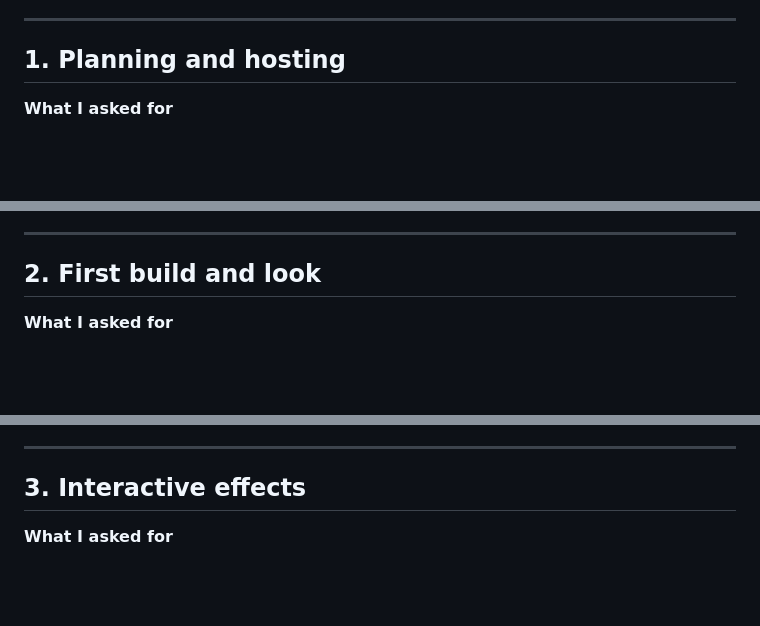
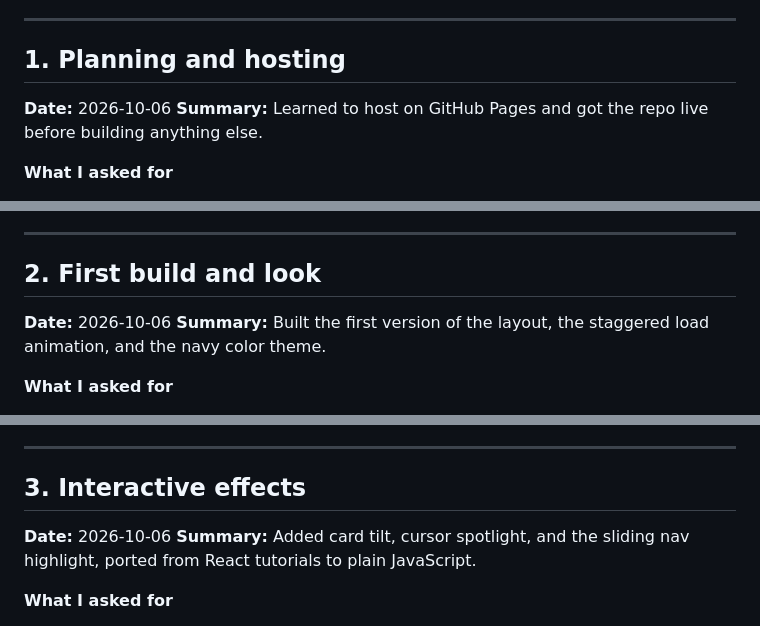
Before and after one commit to kevlam1/kevlam1.github.io, a Markdown page: log.md, 3 parts joined by grey strips. Rendered like a GitHub page; blank space fills up the shorter version.

Commit message:
Add date and one-line summary to each log section

```diff
--- a/log.md
+++ b/log.md
@@ -12,6 +12,9 @@ A small front-end portfolio with a card for each of the five course artifacts. O
 ---
 
 ## 1. Planning and hosting
+
+**Date:** 2026-10-06
+**Summary:** Learned to host on GitHub Pages and got the repo live before building anything else.
 
 **What I asked for**
 - Read the assignment and the course's artifact overview, then asked Claude for a plan.
@@ -31,6 +34,9 @@ A small front-end portfolio with a card for each of the five course artifacts. O
 
 ## 2. First build and look
 
+**Date:** 2026-10-06
+**Summary:** Built the first version of the layout, the staggered load animation, and the navy color theme.
+
 **What I asked for**
 - Showed Claude a reference portfolio (dark background, lime accent, big headline, section nav) and said I liked its layout, colors, and animation.
 - Asked for: no photo of me, centered text, Georgia serif, and a load animation where each row of text fades in from below, one after another.
@@ -44,6 +50,9 @@ A small front-end portfolio with a card for each of the five course artifacts. O
 ---
 
 ## 3. Interactive effects
+
+**Date:** 2026-10-06
+**Summary:** Added card tilt, cursor spotlight, and the sliding nav highlight, ported from React tutorials to plain JavaScript.
 
 **What I asked for**
 - A tilt effect on the Artifact 1 card that also grows it a few pixels on hover.
```
Also changed, not shown: other parts of log.md (+36 -0 lines).
